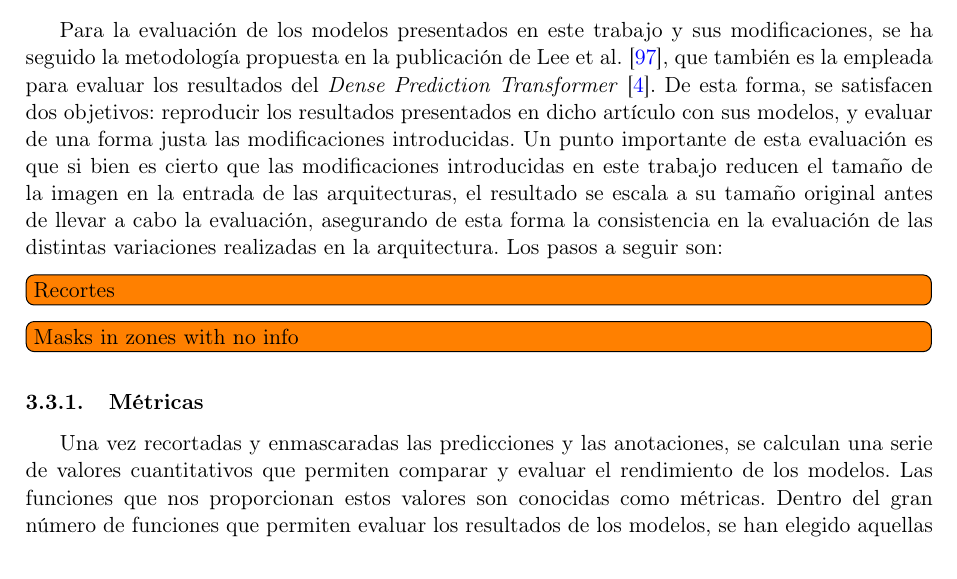
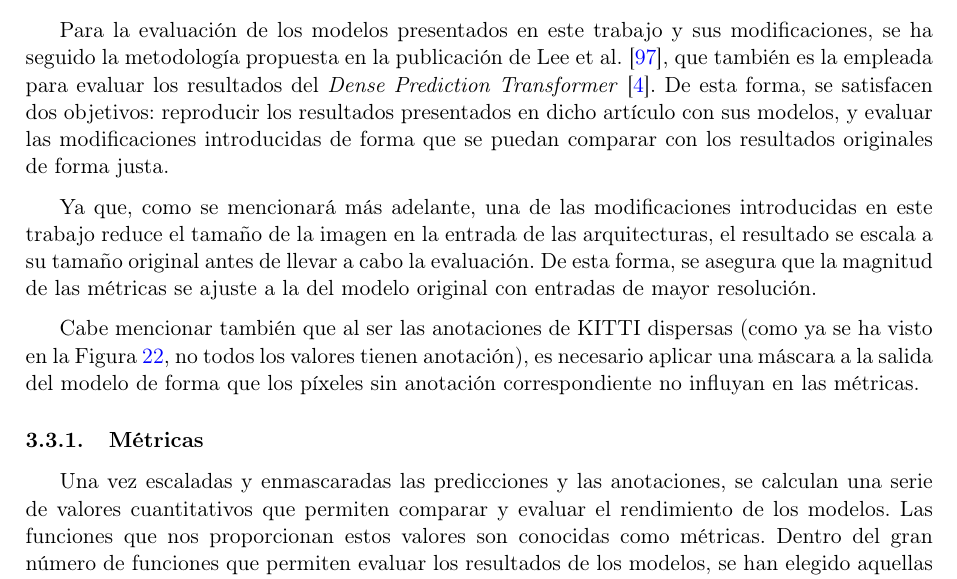
Before and after one commit to guillesanbri/tfm-latex, a LaTeX document (main.tex, which reads Material-y-metodos.tex): part of page 38 of 63, cut so that both start at the same text. Compiled offline with pdfLaTeX.

Commit message:
update evaluacion

```diff
--- a/Material-y-metodos.tex
+++ b/Material-y-metodos.tex
@@ -231,13 +231,14 @@ Como comprobación adicional, se han cruzado las listas de archivos descargadas
 
 
 \subsection{Evaluación}
-Para la evaluación de los modelos presentados en este trabajo y sus modificaciones, se ha seguido la metodología propuesta en la publicación de Lee et al. \cite{bts}, que también es la empleada para evaluar los resultados del \textit{Dense Prediction Transformer} \cite{visiontransformersDPT}. De esta forma, se satisfacen dos objetivos: reproducir los resultados presentados en dicho artículo con sus modelos, y evaluar de una forma justa las modificaciones introducidas. Un punto importante de esta evaluación es que si bien es cierto que las modificaciones introducidas en este trabajo reducen el tamaño de la imagen en la entrada de las arquitecturas, el resultado se escala a su tamaño original antes de llevar a cabo la evaluación, asegurando de esta forma la consistencia en la evaluación de las distintas variaciones realizadas en la arquitectura. Los pasos a seguir son:
+Para la evaluación de los modelos presentados en este trabajo y sus modificaciones, se ha seguido la metodología propuesta en la publicación de Lee et al. \cite{bts}, que también es la empleada para evaluar los resultados del \textit{Dense Prediction Transformer} \cite{visiontransformersDPT}. De esta forma, se satisfacen dos objetivos: reproducir los resultados presentados en dicho artículo con sus modelos, y evaluar las modificaciones introducidas de forma que se puedan comparar con los resultados originales de forma justa.
 
-\todo[inline]{Recortes}
-\todo[inline]{Masks in zones with no info}
+Ya que, como se mencionará más adelante, una de las modificaciones introducidas en este trabajo reduce el tamaño de la imagen en la entrada de las arquitecturas, el resultado se escala a su tamaño original antes de llevar a cabo la evaluación. De esta forma, se asegura que la magnitud de las métricas se ajuste a la del modelo original con entradas de mayor resolución.
+
+Cabe mencionar también que al ser las anotaciones de KITTI dispersas (como ya se ha visto en la Figura \ref{fig:kitti_depth}, no todos los valores tienen anotación), es necesario aplicar una máscara a la salida del modelo de forma que los píxeles sin anotación correspondiente no influyan en las métricas.
 
 \subsubsection{Métricas}
-Una vez recortadas y enmascaradas las predicciones y las anotaciones, se calculan una serie de valores cuantitativos que permiten comparar y evaluar el rendimiento de los modelos. Las funciones que nos proporcionan estos valores son conocidas como métricas. Dentro del gran número de funciones que permiten evaluar los resultados de los modelos, se han elegido aquellas comúnmente empleadas en los modelos de aprendizaje profundo dedicados a la estimación de profundidad en imágenes monoculares \cite{visiontransformersDPT,midas-intel,eigen-multi-scale,bts,DORN,bhat2020adabins,evaluation-cnn-depth-estimation, depth-estimation-metrics}.
+Una vez escaladas y enmascaradas las predicciones y las anotaciones, se calculan una serie de valores cuantitativos que permiten comparar y evaluar el rendimiento de los modelos. Las funciones que nos proporcionan estos valores son conocidas como métricas. Dentro del gran número de funciones que permiten evaluar los resultados de los modelos, se han elegido aquellas comúnmente empleadas en los modelos de aprendizaje profundo dedicados a la estimación de profundidad en imágenes monoculares \cite{visiontransformersDPT,midas-intel,eigen-multi-scale,bts,DORN,bhat2020adabins,evaluation-cnn-depth-estimation, depth-estimation-metrics}.
 
 En las siguientes ecuaciones, $d_p$ representa el valor del mapa de profundidad original (anotación) para cada pixel $p$, mientras que $\hat{d}_p$ representa el valor de la profundidad estimada por el modelo para cada pixel $p$. Por otro lado, $T$ denota el número de píxeles con información de profundidad disponibles en la anotación, ya que como se ha comentado previamente, no todas las anotaciones tienen información disponible para todos los píxeles de la imagen (anotaciones dispersas).
 
```
